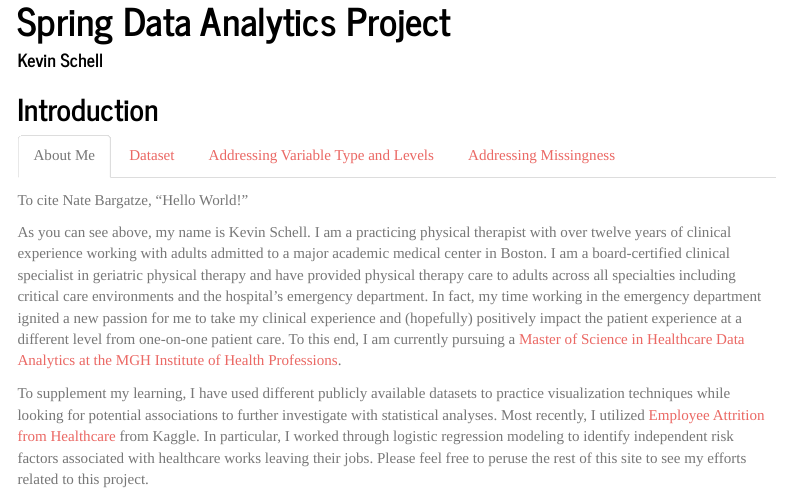
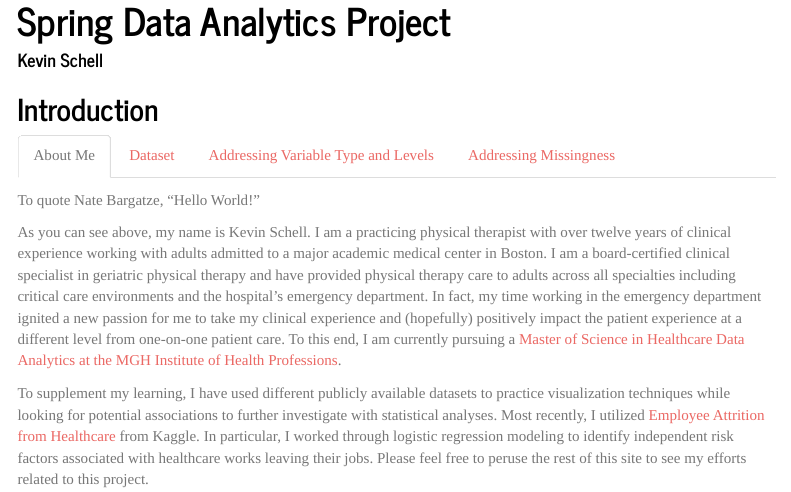
Before and after one commit to kjschell/Healthcare-Data-Analytics-Project, an R Markdown document (index.Rmd): the page in a window 1100 px wide, from its top. Rendered offline with R 4.5, knitr and Pandoc, with nearby package versions; menus at the side of the page are left out.

Commit message:
changed intro
received feedback and incorporated it

```diff
--- a/index.Rmd
+++ b/index.Rmd
@@ -16,7 +16,7 @@ knitr::opts_chunk$set(echo = TRUE)
 
 ### About Me
 
-To cite Nate Bargatze, "Hello World!"
+To quote Nate Bargatze, "Hello World!"
 
 As you can see above, my name is Kevin Schell. I am a practicing physical therapist with over twelve years of clinical experience working with adults admitted to a major academic medical center in Boston. I am a board-certified clinical specialist in geriatric physical therapy and have provided physical therapy care to adults across all specialties including critical care environments and the hospital's emergency department. In fact, my time working in the emergency department ignited a new passion for me to take my clinical experience and (hopefully) positively impact the patient experience at a different level from one-on-one patient care. To this end, I am currently pursuing a [Master of Science in Healthcare Data Analytics at the MGH Institute of Health Professions](https://www.mghihp.edu/healthcare-leadership/degrees-programs/ms-healthcare-data-analytics).
 
```
